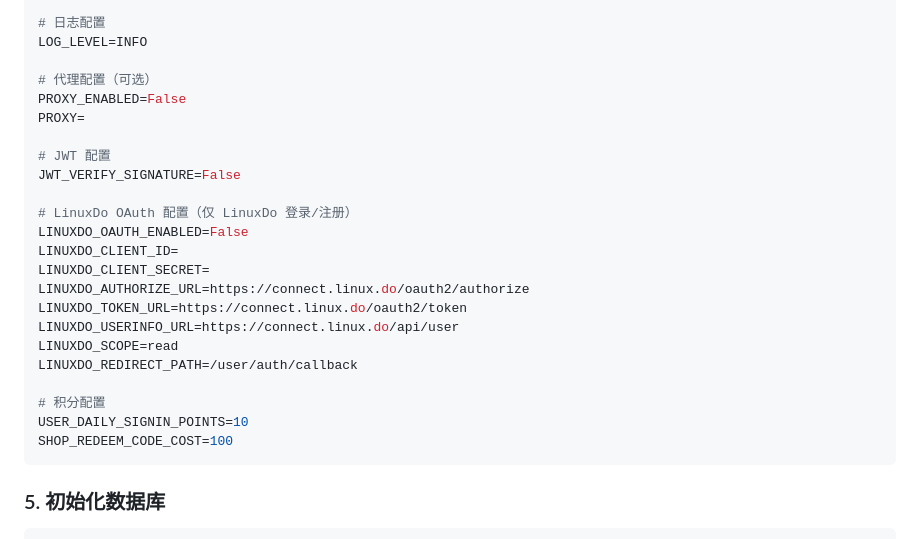
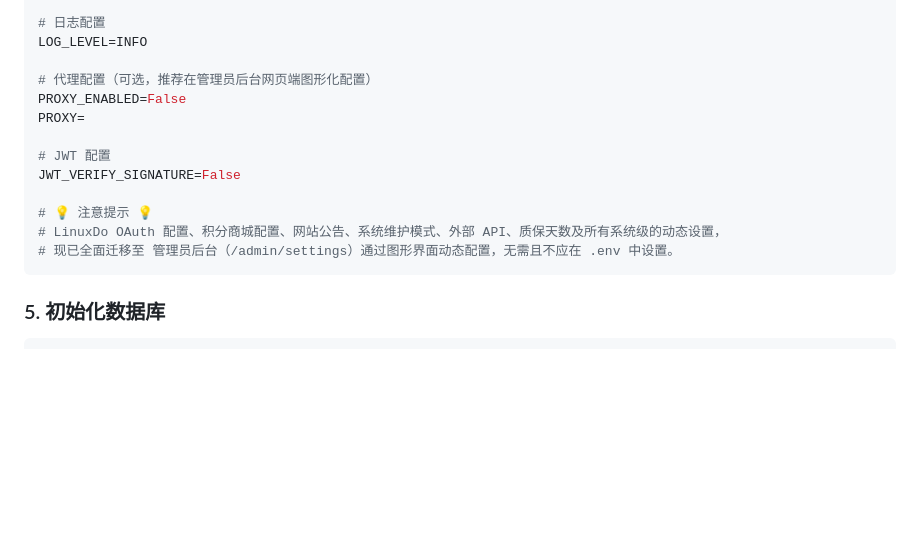
Before and after one commit to ggjjc786-boop/Team-Management-System, a Markdown page: README.md, the part around the change. GitHub-like rendering; blank space fills up the shorter version.

Commit message:
docs: clarify that settings are now configured via Admin Panel GUI

````diff
--- a/README.md
+++ b/README.md
@@ -122,26 +122,16 @@ ADMIN_PASSWORD=admin123
 # 日志配置
 LOG_LEVEL=INFO
 
-# 代理配置（可选）
+# 代理配置（可选，推荐在管理员后台网页端图形化配置）
 PROXY_ENABLED=False
 PROXY=
 
 # JWT 配置
 JWT_VERIFY_SIGNATURE=False
 
-# LinuxDo OAuth 配置（仅 LinuxDo 登录/注册）
-LINUXDO_OAUTH_ENABLED=False
-LINUXDO_CLIENT_ID=
-LINUXDO_CLIENT_SECRET=
-LINUXDO_AUTHORIZE_URL=https://connect.linux.do/oauth2/authorize
-LINUXDO_TOKEN_URL=https://connect.linux.do/oauth2/token
-LINUXDO_USERINFO_URL=https://connect.linux.do/api/user
-LINUXDO_SCOPE=read
-LINUXDO_REDIRECT_PATH=/user/auth/callback
-
-# 积分配置
-USER_DAILY_SIGNIN_POINTS=10
-SHOP_REDEEM_CODE_COST=100
+# 💡 注意提示 💡
+# LinuxDo OAuth 配置、积分商城配置、网站公告、系统维护模式、外部 API、质保天数及所有系统级的动态设置，
+# 现已全面迁移至 管理员后台（/admin/settings）通过图形界面动态配置，无需且不应在 .env 中设置。
 ```
 
 ### 5. 初始化数据库
````
